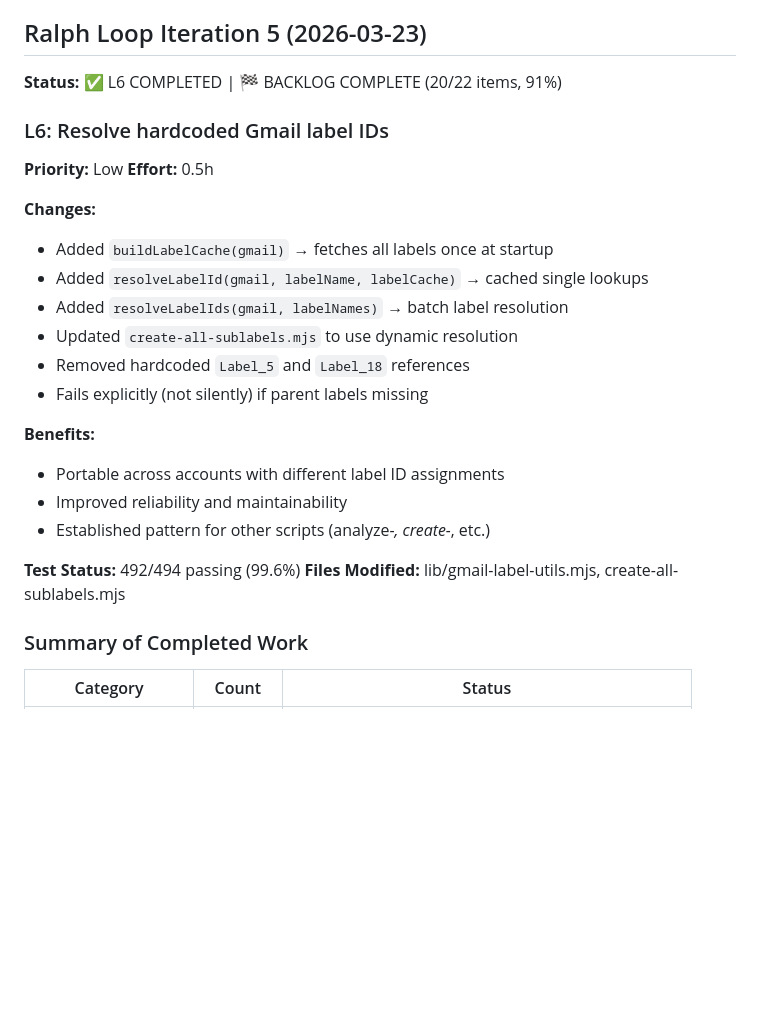
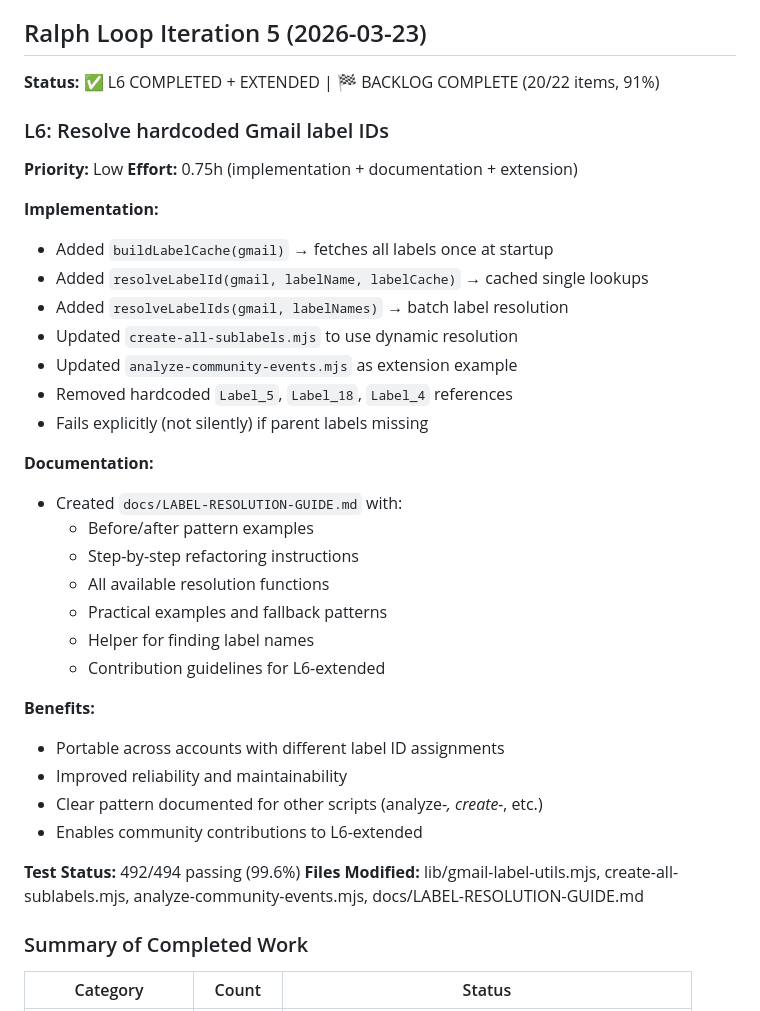
Before and after one commit to integritystudio/bot-army-google-calendar-mcp, a Markdown page: docs/BACKLOG.md, the part around one of its changes. Rendered like a GitHub page; blank space fills up the shorter version.

```diff
--- a/docs/BACKLOG.md
+++ b/docs/BACKLOG.md
@@ -32,27 +32,38 @@
 
 ## Ralph Loop Iteration 5 (2026-03-23)
 
-**Status:** ✅ L6 COMPLETED | 🏁 BACKLOG COMPLETE (20/22 items, 91%)
+**Status:** ✅ L6 COMPLETED + EXTENDED | 🏁 BACKLOG COMPLETE (20/22 items, 91%)
 
 ### L6: Resolve hardcoded Gmail label IDs
 **Priority:** Low
-**Effort:** 0.5h
+**Effort:** 0.75h (implementation + documentation + extension)
 
-**Changes:**
+**Implementation:**
 - Added `buildLabelCache(gmail)` → fetches all labels once at startup
 - Added `resolveLabelId(gmail, labelName, labelCache)` → cached single lookups
 - Added `resolveLabelIds(gmail, labelNames)` → batch label resolution
 - Updated `create-all-sublabels.mjs` to use dynamic resolution
-- Removed hardcoded `Label_5` and `Label_18` references
+- Updated `analyze-community-events.mjs` as extension example
+- Removed hardcoded `Label_5`, `Label_18`, `Label_4` references
 - Fails explicitly (not silently) if parent labels missing
+
+**Documentation:**
+- Created `docs/LABEL-RESOLUTION-GUIDE.md` with:
+  - Before/after pattern examples
+  - Step-by-step refactoring instructions
+  - All available resolution functions
+  - Practical examples and fallback patterns
+  - Helper for finding label names
+  - Contribution guidelines for L6-extended
 
 **Benefits:**
 - Portable across accounts with different label ID assignments
 - Improved reliability and maintainability
-- Established pattern for other scripts (analyze-*, create-*, etc.)
+- Clear pattern documented for other scripts (analyze-*, create-*, etc.)
+- Enables community contributions to L6-extended
 
 **Test Status:** 492/494 passing (99.6%)
-**Files Modified:** lib/gmail-label-utils.mjs, create-all-sublabels.mjs
+**Files Modified:** lib/gmail-label-utils.mjs, create-all-sublabels.mjs, analyze-community-events.mjs, docs/LABEL-RESOLUTION-GUIDE.md
 
 ### Summary of Completed Work
 
```
Also changed, not shown: other parts of docs/BACKLOG.md (+22 -0 lines).
